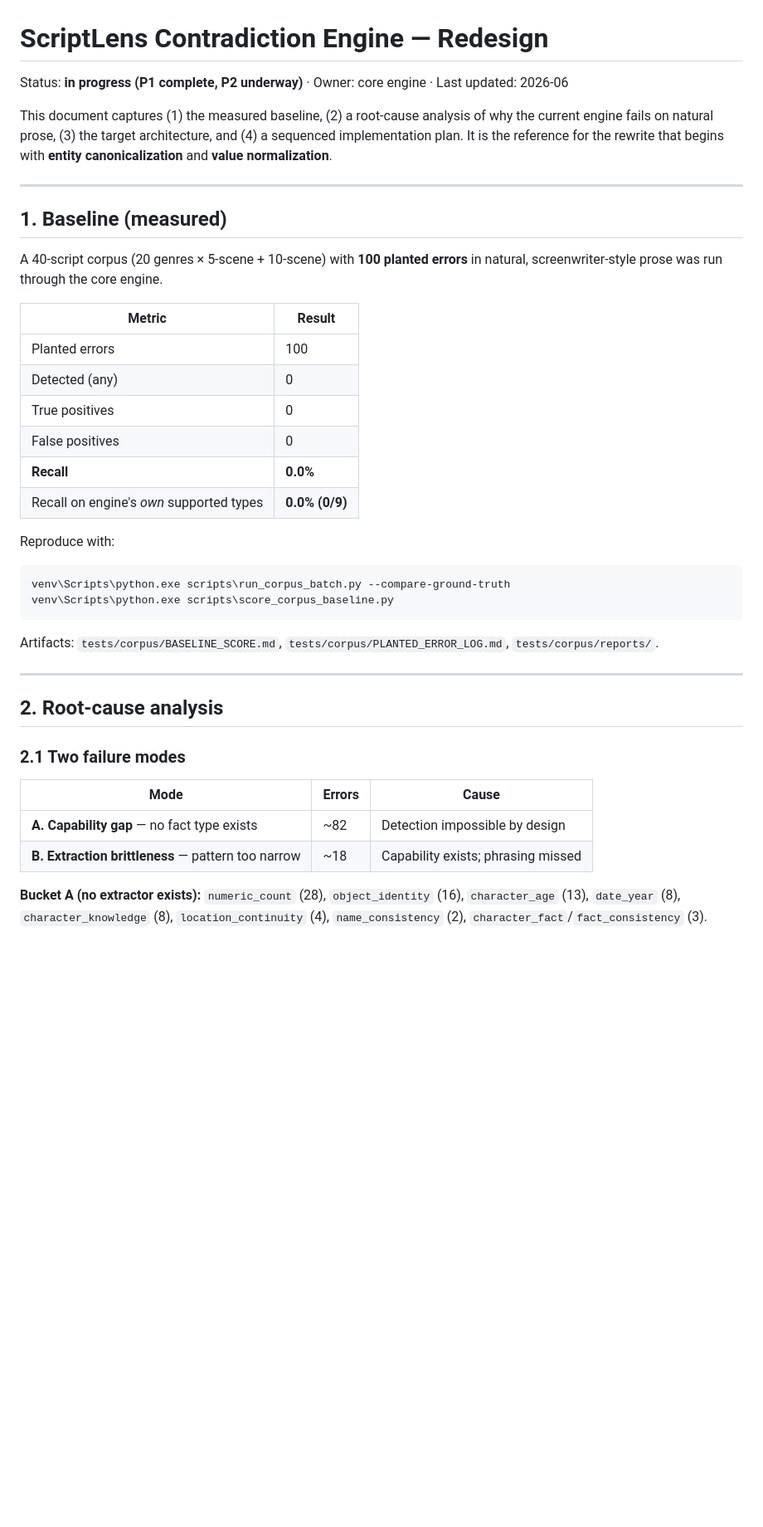
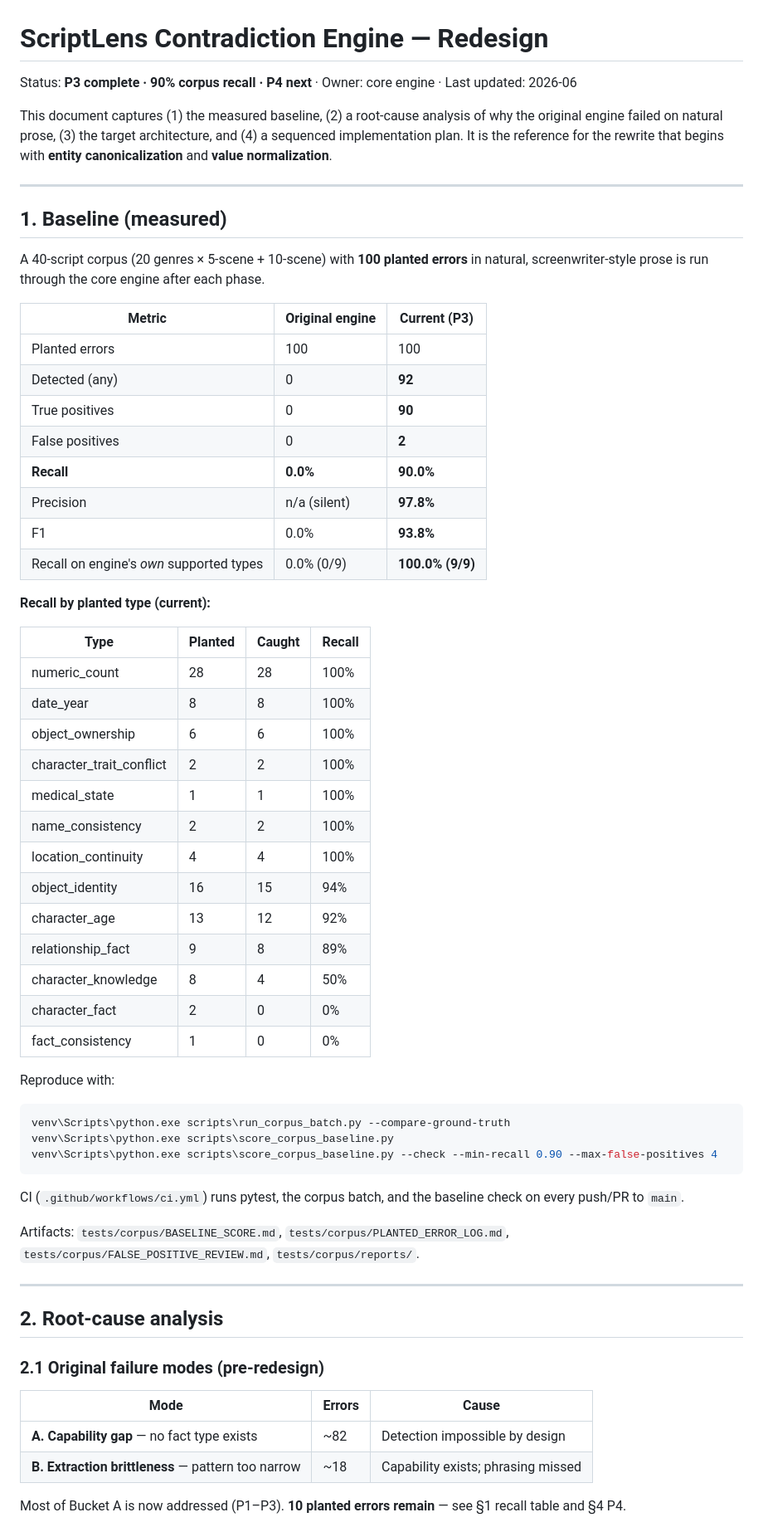
Before and after one commit to yespee2812/bug-free-octo-invention, a Markdown page: docs/ENGINE_REDESIGN.md, the part around one of its changes. Shown at 83% size. GitHub-like rendering; blank space fills up the shorter version.

````diff
--- a/docs/ENGINE_REDESIGN.md
+++ b/docs/ENGINE_REDESIGN.md
@@ -1,9 +1,9 @@
 # ScriptLens Contradiction Engine — Redesign
 
-Status: **in progress (P1 complete, P2 underway)** · Owner: core engine · Last updated: 2026-06
+Status: **P3 complete · 90% corpus recall · P4 next** · Owner: core engine · Last updated: 2026-06
 
 This document captures (1) the measured baseline, (2) a root-cause analysis of
-why the current engine fails on natural prose, (3) the target architecture, and
+why the original engine failed on natural prose, (3) the target architecture, and
 (4) a sequenced implementation plan. It is the reference for the rewrite that
 begins with **entity canonicalization** and **value normalization**.
 
@@ -12,39 +12,63 @@ begins with **entity canonicalization** and **value normalization**.
 ## 1. Baseline (measured)
 
 A 40-script corpus (20 genres × 5-scene + 10-scene) with **100 planted errors**
-in natural, screenwriter-style prose was run through the core engine.
+in natural, screenwriter-style prose is run through the core engine after each
+phase.
 
-| Metric | Result |
-|---|---|
-| Planted errors | 100 |
-| Detected (any) | 0 |
-| True positives | 0 |
-| False positives | 0 |
-| **Recall** | **0.0%** |
-| Recall on engine's *own* supported types | **0.0% (0/9)** |
+| Metric | Original engine | **Current (P3)** |
+|---|---|---|
+| Planted errors | 100 | 100 |
+| Detected (any) | 0 | **92** |
+| True positives | 0 | **90** |
+| False positives | 0 | **2** |
+| **Recall** | **0.0%** | **90.0%** |
+| Precision | n/a (silent) | **97.8%** |
+| F1 | 0.0% | **93.8%** |
+| Recall on engine's *own* supported types | 0.0% (0/9) | **100.0% (9/9)** |
+
+**Recall by planted type (current):**
+
+| Type | Planted | Caught | Recall |
+|------|---------|--------|--------|
+| numeric_count | 28 | 28 | 100% |
+| date_year | 8 | 8 | 100% |
+| object_ownership | 6 | 6 | 100% |
+| character_trait_conflict | 2 | 2 | 100% |
+| medical_state | 1 | 1 | 100% |
+| name_consistency | 2 | 2 | 100% |
+| location_continuity | 4 | 4 | 100% |
+| object_identity | 16 | 15 | 94% |
+| character_age | 13 | 12 | 92% |
+| relationship_fact | 9 | 8 | 89% |
+| character_knowledge | 8 | 4 | 50% |
+| character_fact | 2 | 0 | 0% |
+| fact_consistency | 1 | 0 | 0% |
 
 Reproduce with:
 
 ```powershell
 venv\Scripts\python.exe scripts\run_corpus_batch.py --compare-ground-truth
 venv\Scripts\python.exe scripts\score_corpus_baseline.py
+venv\Scripts\python.exe scripts\score_corpus_baseline.py --check --min-recall 0.90 --max-false-positives 4
 ```
 
+CI (`.github/workflows/ci.yml`) runs pytest, the corpus batch, and the baseline
+check on every push/PR to `main`.
+
 Artifacts: `tests/corpus/BASELINE_SCORE.md`, `tests/corpus/PLANTED_ERROR_LOG.md`,
-`tests/corpus/reports/`.
+`tests/corpus/FALSE_POSITIVE_REVIEW.md`, `tests/corpus/reports/`.
 
 ---
 
 ## 2. Root-cause analysis
 
-### 2.1 Two failure modes
+### 2.1 Original failure modes (pre-redesign)
 
 | Mode | Errors | Cause |
 |---|---|---|
 | **A. Capability gap** — no fact type exists | ~82 | Detection impossible by design |
 | **B. Extraction brittleness** — pattern too narrow | ~18 | Capability exists; phrasing missed |
 
-**Bucket A (no extractor exists):** `numeric_count` (28), `object_identity` (16),
-`character_age` (13), `date_year` (8), `character_knowledge` (8),
-`location_continuity` (4), `name_consistency` (2), `character_fact`/`fact_consistency` (3).
+Most of Bucket A is now addressed (P1–P3). **10 planted errors remain** — see
+§1 recall table and §4 P4.
 
````
Also changed, not shown: other parts of docs/ENGINE_REDESIGN.md (+60 -8 lines).
